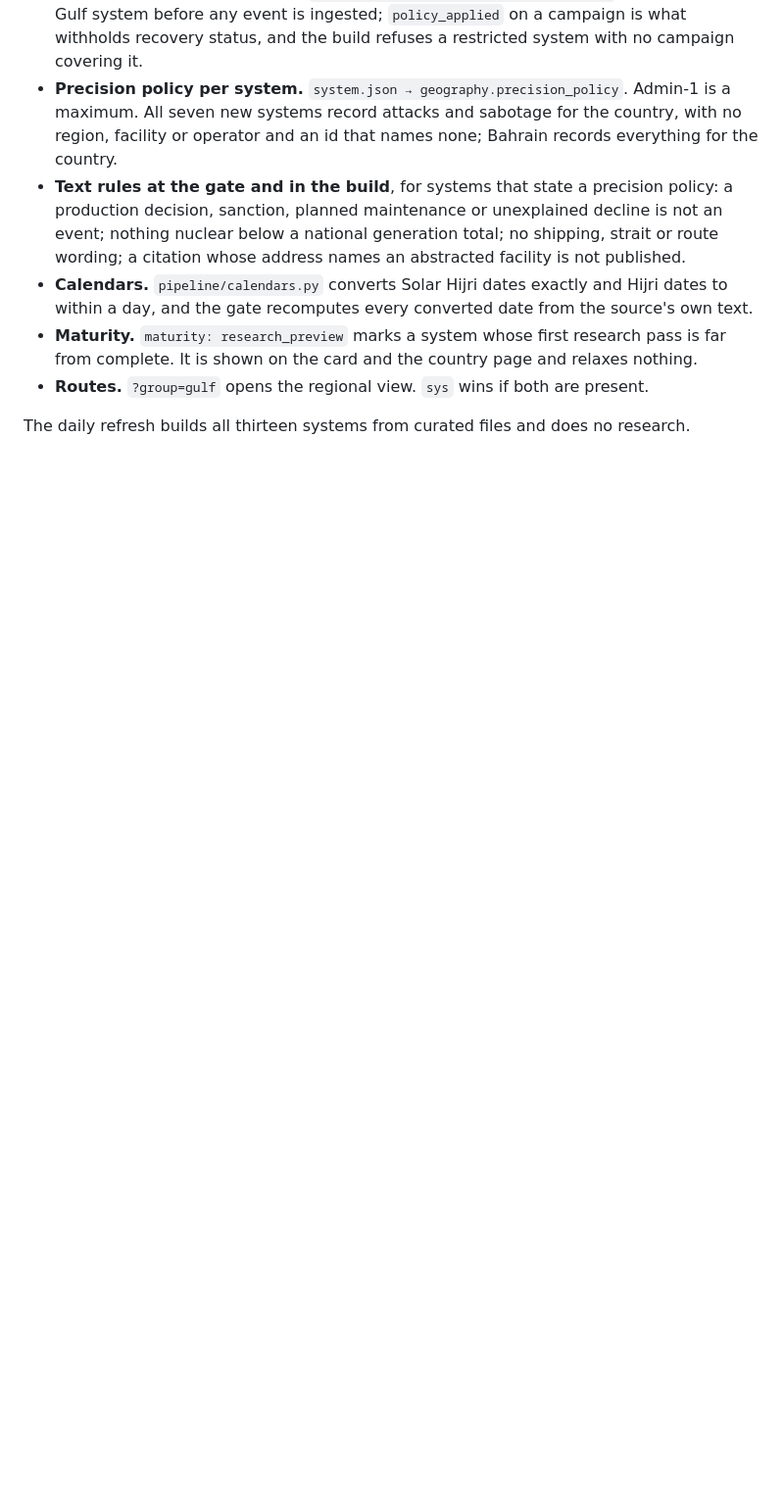
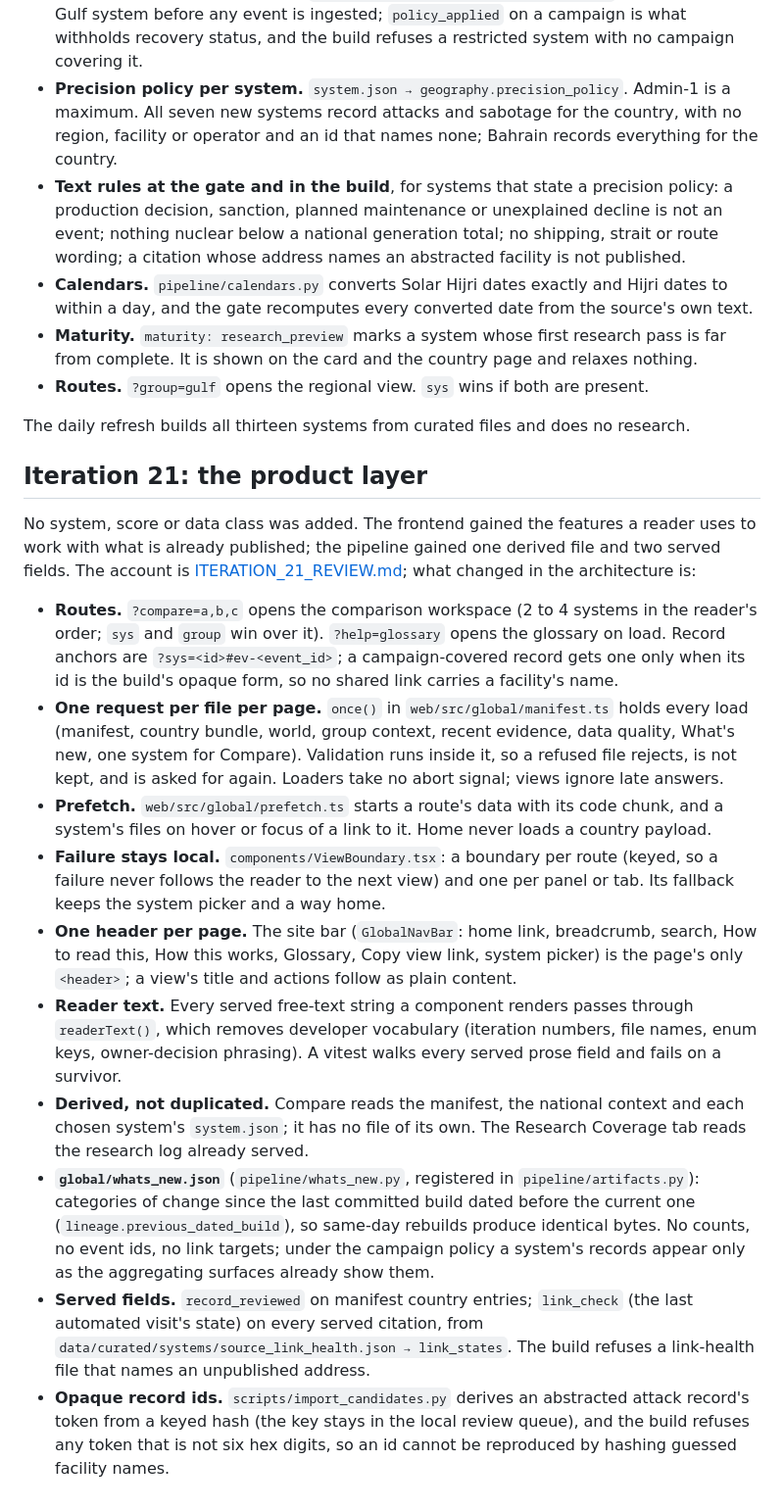
Before and after one commit to Biomusician/russian-energy-dashboard, a Markdown page: docs/GLOBAL_ARCHITECTURE.md, the part around the change. Shown at 98% size. Drawn GitHub-style; blank space fills up the shorter version.

Commit message:
docs: the iteration-21 product layer in the global architecture
Co-Authored-By: Claude Opus 5.5 <noreply@anthropic.com>

```diff
--- a/docs/GLOBAL_ARCHITECTURE.md
+++ b/docs/GLOBAL_ARCHITECTURE.md
@@ -206,3 +206,43 @@ the architecture described above is:
 - **Routes.** `?group=gulf` opens the regional view. `sys` wins if both are present.
 
 The daily refresh builds all thirteen systems from curated files and does no research.
+
+## Iteration 21: the product layer
+
+No system, score or data class was added. The frontend gained the features a reader uses to work
+with what is already published; the pipeline gained one derived file and two served fields. The
+account is [ITERATION_21_REVIEW.md](ITERATION_21_REVIEW.md); what changed in the architecture is:
+
+- **Routes.** `?compare=a,b,c` opens the comparison workspace (2 to 4 systems in the reader's order;
+  `sys` and `group` win over it). `?help=glossary` opens the glossary on load. Record anchors are
+  `?sys=<id>#ev-<event_id>`; a campaign-covered record gets one only when its id is the build's
+  opaque form, so no shared link carries a facility's name.
+- **One request per file per page.** `once()` in `web/src/global/manifest.ts` holds every load
+  (manifest, country bundle, world, group context, recent evidence, data quality, What's new,
+  one system for Compare). Validation runs inside it, so a refused file rejects, is not kept, and
+  is asked for again. Loaders take no abort signal; views ignore late answers.
+- **Prefetch.** `web/src/global/prefetch.ts` starts a route's data with its code chunk, and a
+  system's files on hover or focus of a link to it. Home never loads a country payload.
+- **Failure stays local.** `components/ViewBoundary.tsx`: a boundary per route (keyed, so a failure
+  never follows the reader to the next view) and one per panel or tab. Its fallback keeps the
+  system picker and a way home.
+- **One header per page.** The site bar (`GlobalNavBar`: home link, breadcrumb, search, How to read
+  this, How this works, Glossary, Copy view link, system picker) is the page's only `<header>`; a
+  view's title and actions follow as plain content.
+- **Reader text.** Every served free-text string a component renders passes through
+  `readerText()`, which removes developer vocabulary (iteration numbers, file names, enum keys,
+  owner-decision phrasing). A vitest walks every served prose field and fails on a survivor.
+- **Derived, not duplicated.** Compare reads the manifest, the national context and each chosen
+  system's `system.json`; it has no file of its own. The Research Coverage tab reads the research
+  log already served.
+- **`global/whats_new.json`** (`pipeline/whats_new.py`, registered in `pipeline/artifacts.py`):
+  categories of change since the last committed build dated before the current one
+  (`lineage.previous_dated_build`), so same-day rebuilds produce identical bytes. No counts, no
+  event ids, no link targets; under the campaign policy a system's records appear only as the
+  aggregating surfaces already show them.
+- **Served fields.** `record_reviewed` on manifest country entries; `link_check` (the last automated
+  visit's state) on every served citation, from `data/curated/systems/source_link_health.json →
+  link_states`. The build refuses a link-health file that names an unpublished address.
+- **Opaque record ids.** `scripts/import_candidates.py` derives an abstracted attack record's token
+  from a keyed hash (the key stays in the local review queue), and the build refuses any token that
+  is not six hex digits, so an id cannot be reproduced by hashing guessed facility names.
```
